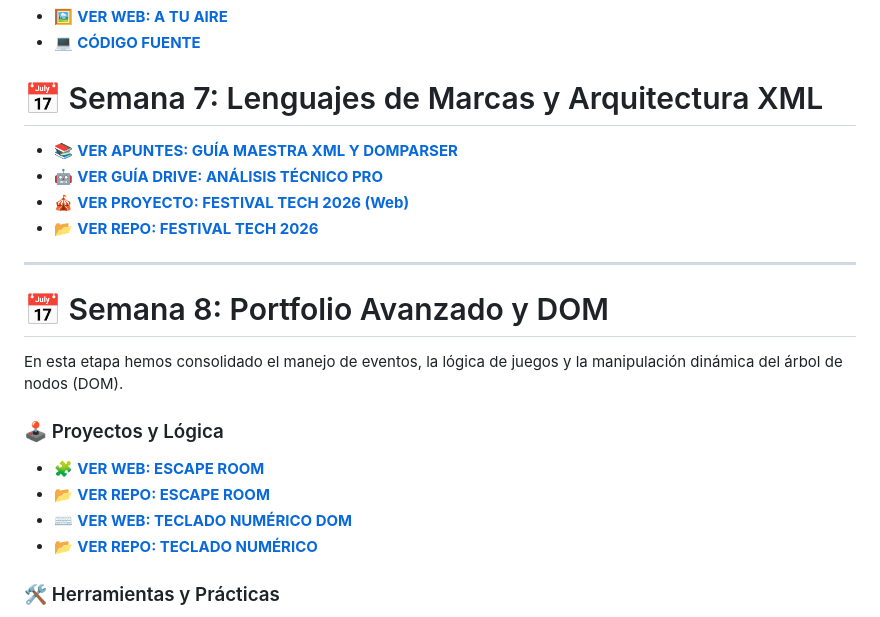
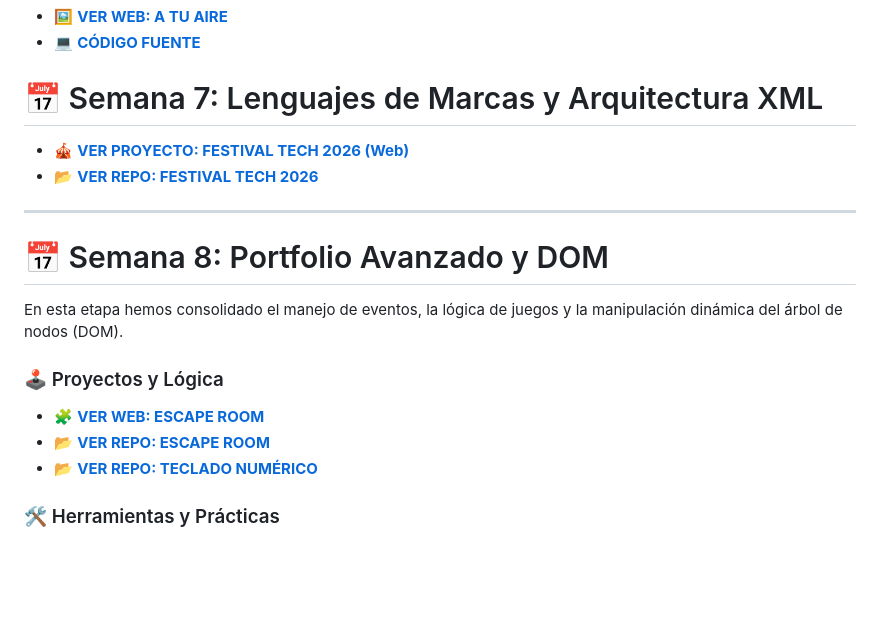
Before and after one commit to AnaBHernandez/confeccion-web-2026, a Markdown page: README.md, the part around the change. Drawn GitHub-style; blank space fills up the shorter version.

```diff
--- a/README.md
+++ b/README.md
@@ -80,8 +80,6 @@ Repositorio centralizado de apuntes y proyectos.
 
 # 📅 Semana 7: Lenguajes de Marcas y Arquitectura XML
 
-* 📚 **[VER APUNTES: GUÍA MAESTRA XML Y DOMPARSER](./apuntes-festival.md)**
-* 🤖 **[VER GUÍA DRIVE: ANÁLISIS TÉCNICO PRO](https://drive.google.com/drive/u/0/folders/1X_RFzzXKrDGZ01H5CrWIlMEy6XnFvW6G)**
 * 🎪 **[VER PROYECTO: FESTIVAL TECH 2026 (Web)](https://anabhernandez.github.io/festival-tech/)**
 * 📂 **[VER REPO: FESTIVAL TECH 2026](https://github.com/AnaBHernandez/festival-tech)**
 
@@ -94,7 +92,6 @@ En esta etapa hemos consolidado el manejo de eventos, la lógica de juegos y la
 ### 🕹️ Proyectos y Lógica
 * 🧩 **[VER WEB: ESCAPE ROOM](https://anabhernandez.github.io/escape-room/)**
 * 📂 **[VER REPO: ESCAPE ROOM](https://github.com/AnaBHernandez/escape-room)**
-* ⌨️ **[VER WEB: TECLADO NUMÉRICO DOM](https://anabhernandez.github.io/teclado-numerico-dom/)**
 * 📂 **[VER REPO: TECLADO NUMÉRICO](https://github.com/AnaBHernandez/teclado-numerico-dom)**
 
 ### 🛠️ Herramientas y Prácticas
```
